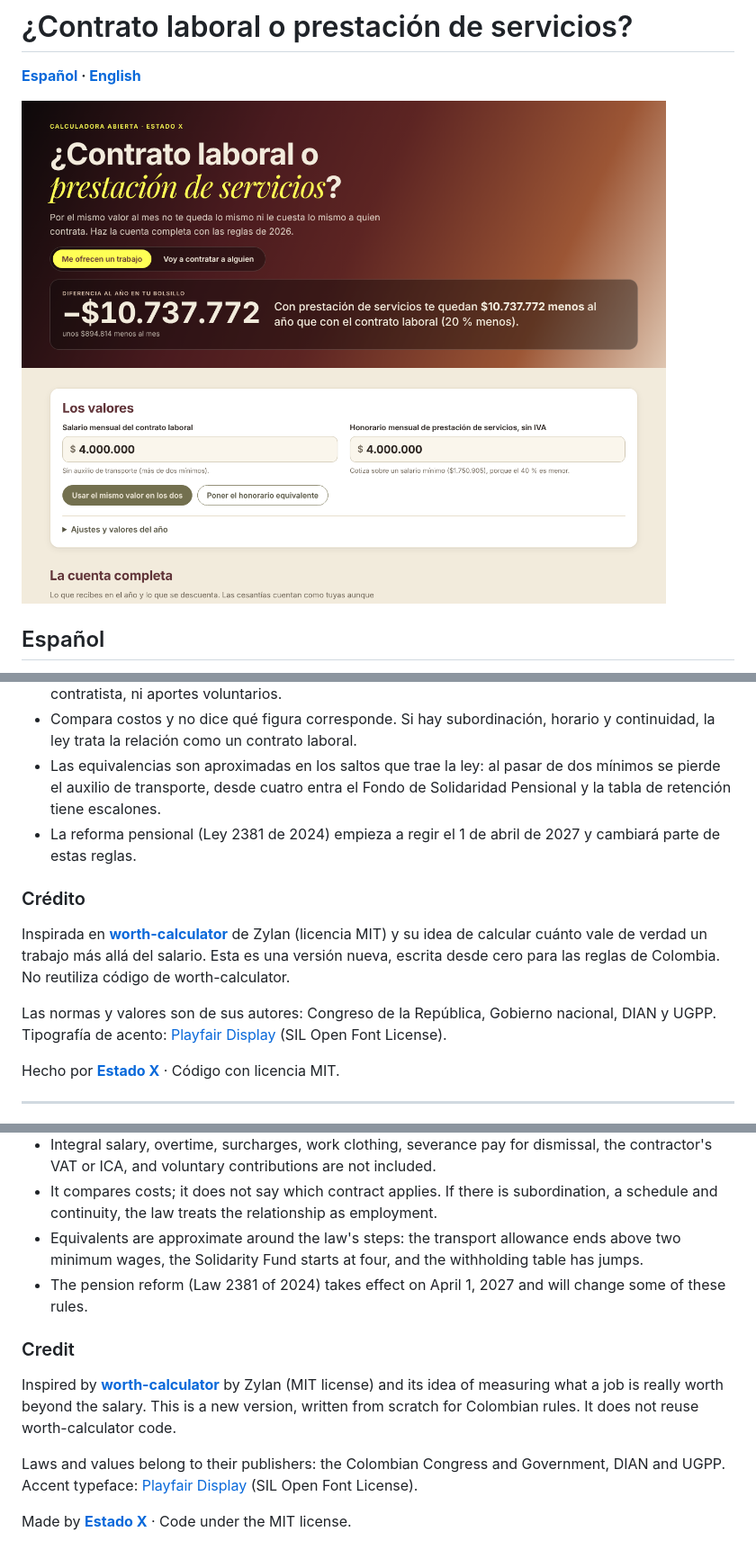
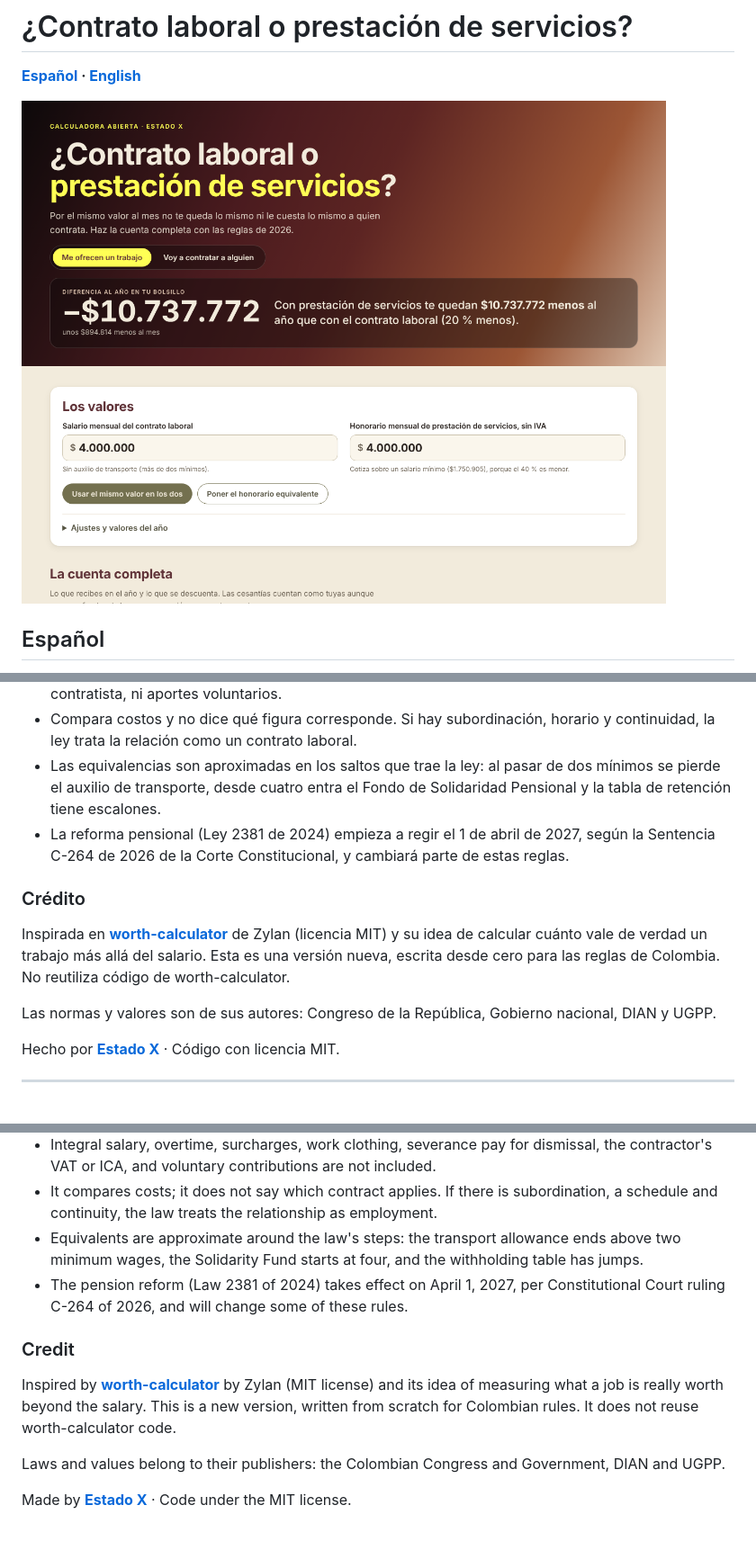
Before and after one commit to Estado-X/calculadora-laboral-colombia, a Markdown page: README.md, 3 parts joined by grey strips. Shown at 90% size. GitHub-like rendering; pictures changed too: docs/captura.png.

```diff
--- a/README.md
+++ b/README.md
@@ -59,13 +59,13 @@ En el contrato laboral, la retención se calcula sobre los doce salarios y los d
 - No incluye salario integral, horas extra, recargos, dotación, indemnizaciones, IVA ni ICA del contratista, ni aportes voluntarios.
 - Compara costos y no dice qué figura corresponde. Si hay subordinación, horario y continuidad, la ley trata la relación como un contrato laboral.
 - Las equivalencias son aproximadas en los saltos que trae la ley: al pasar de dos mínimos se pierde el auxilio de transporte, desde cuatro entra el Fondo de Solidaridad Pensional y la tabla de retención tiene escalones.
-- La reforma pensional (Ley 2381 de 2024) empieza a regir el 1 de abril de 2027 y cambiará parte de estas reglas.
+- La reforma pensional (Ley 2381 de 2024) empieza a regir el 1 de abril de 2027, según la Sentencia C-264 de 2026 de la Corte Constitucional, y cambiará parte de estas reglas.
 
 ### Crédito
 
 Inspirada en **[worth-calculator](https://github.com/Zippland/worth-calculator)** de Zylan (licencia MIT) y su idea de calcular cuánto vale de verdad un trabajo más allá del salario. Esta es una versión nueva, escrita desde cero para las reglas de Colombia. No reutiliza código de worth-calculator.
 
-Las normas y valores son de sus autores: Congreso de la República, Gobierno nacional, DIAN y UGPP. Tipografía de acento: [Playfair Display](https://fonts.google.com/specimen/Playfair+Display) (SIL Open Font License).
+Las normas y valores son de sus autores: Congreso de la República, Gobierno nacional, DIAN y UGPP.
 
 Hecho por **[Estado X](https://estadox.com)** · Código con licencia MIT.
 
@@ -111,12 +111,12 @@ The rules, values and legal sources are listed in the Spanish table above. In sh
 - Integral salary, overtime, surcharges, work clothing, severance pay for dismissal, the contractor's VAT or ICA, and voluntary contributions are not included.
 - It compares costs; it does not say which contract applies. If there is subordination, a schedule and continuity, the law treats the relationship as employment.
 - Equivalents are approximate around the law's steps: the transport allowance ends above two minimum wages, the Solidarity Fund starts at four, and the withholding table has jumps.
-- The pension reform (Law 2381 of 2024) takes effect on April 1, 2027 and will change some of these rules.
+- The pension reform (Law 2381 of 2024) takes effect on April 1, 2027, per Constitutional Court ruling C-264 of 2026, and will change some of these rules.
 
 ### Credit
 
 Inspired by **[worth-calculator](https://github.com/Zippland/worth-calculator)** by Zylan (MIT license) and its idea of measuring what a job is really worth beyond the salary. This is a new version, written from scratch for Colombian rules. It does not reuse worth-calculator code.
 
-Laws and values belong to their publishers: the Colombian Congress and Government, DIAN and UGPP. Accent typeface: [Playfair Display](https://fonts.google.com/specimen/Playfair+Display) (SIL Open Font License).
+Laws and values belong to their publishers: the Colombian Congress and Government, DIAN and UGPP.
 
 Made by **[Estado X](https://estadox.com)** · Code under the MIT license.
```
Also changed, not shown: 2 other files.
